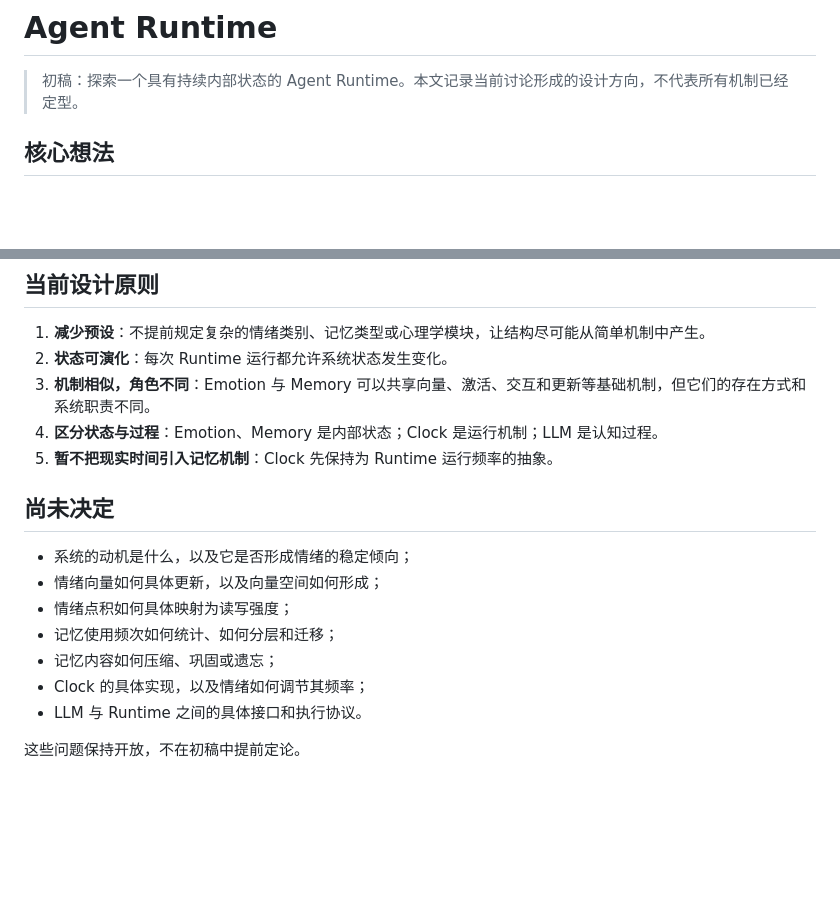
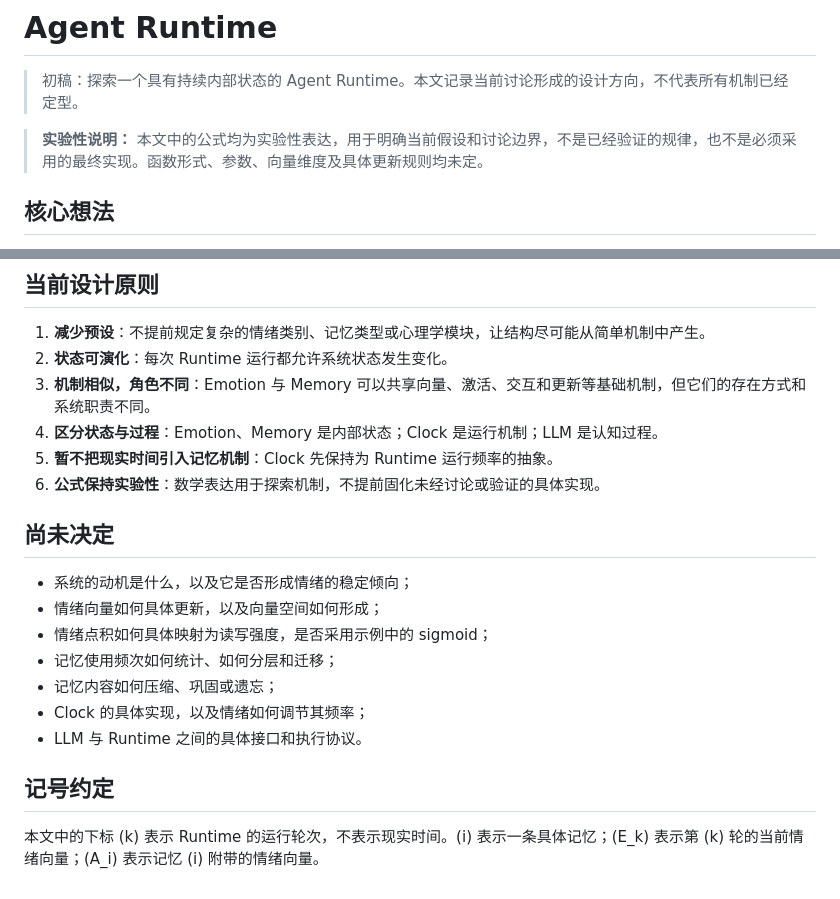
Before and after one commit to entropy356/agent-runtime, a Markdown page: README.md, 2 parts joined by grey strips. Drawn GitHub-style; blank space fills up the shorter version.

```diff
--- a/README.md
+++ b/README.md
@@ -1,6 +1,8 @@
 # Agent Runtime
 
 > 初稿：探索一个具有持续内部状态的 Agent Runtime。本文记录当前讨论形成的设计方向，不代表所有机制已经定型。
+
+> **实验性说明：** 本文中的公式均为实验性表达，用于明确当前假设和讨论边界，不是已经验证的规律，也不是必须采用的最终实现。函数形式、参数、向量维度及具体更新规则均未定。
 
 ## 核心想法
 
@@ -122,15 +158,18 @@ S_{t+1} = Update(S_t, Y_t)
 3. **机制相似，角色不同**：Emotion 与 Memory 可以共享向量、激活、交互和更新等基础机制，但它们的存在方式和系统职责不同。
 4. **区分状态与过程**：Emotion、Memory 是内部状态；Clock 是运行机制；LLM 是认知过程。
 5. **暂不把现实时间引入记忆机制**：Clock 先保持为 Runtime 运行频率的抽象。
+6. **公式保持实验性**：数学表达用于探索机制，不提前固化未经讨论或验证的具体实现。
 
 ## 尚未决定
 
 - 系统的动机是什么，以及它是否形成情绪的稳定倾向；
 - 情绪向量如何具体更新，以及向量空间如何形成；
-- 情绪点积如何具体映射为读写强度；
+- 情绪点积如何具体映射为读写强度，是否采用示例中的 sigmoid；
 - 记忆使用频次如何统计、如何分层和迁移；
 - 记忆内容如何压缩、巩固或遗忘；
 - Clock 的具体实现，以及情绪如何调节其频率；
 - LLM 与 Runtime 之间的具体接口和执行协议。
 
-这些问题保持开放，不在初稿中提前定论。
+## 记号约定
+
+本文中的下标 \(k\) 表示 Runtime 的运行轮次，不表示现实时间。\(i\) 表示一条具体记忆；\(E_k\) 表示第 \(k\) 轮的当前情绪向量；\(A_i\) 表示记忆 \(i\) 附带的情绪向量。
```
Also changed, not shown: other parts of README.md (+43 -9 lines).
